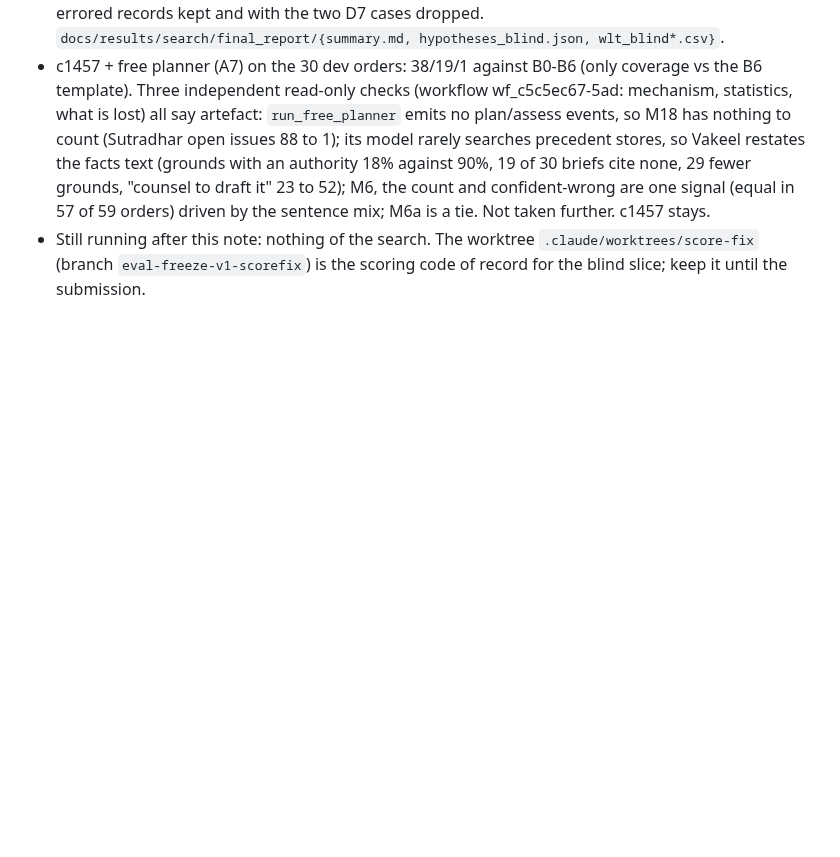
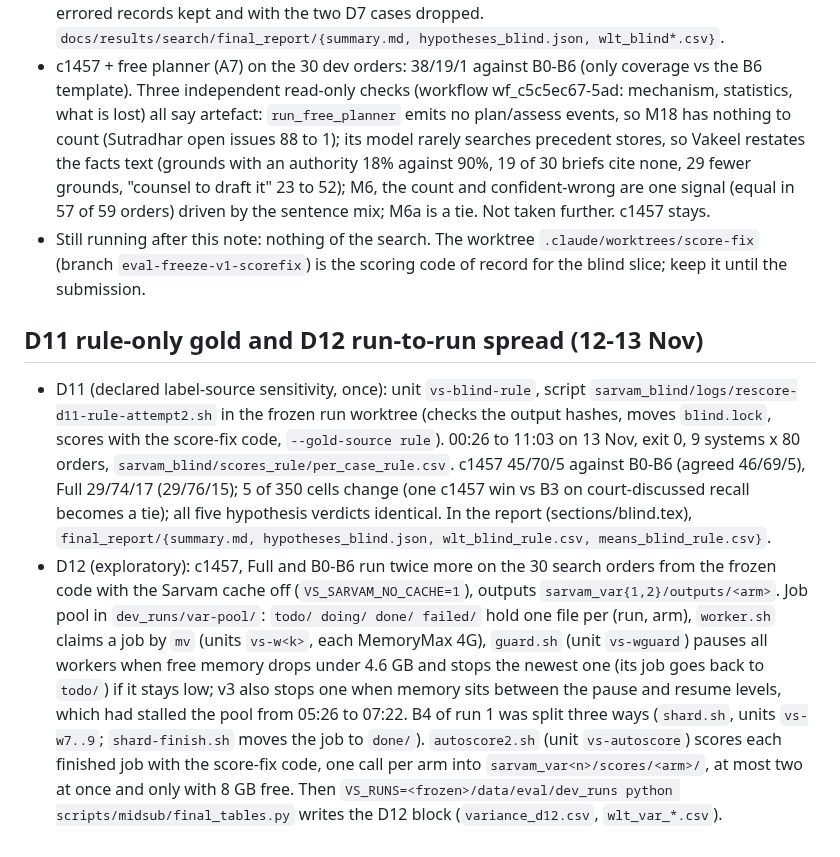
Before and after one commit to vishakkashyapk30/lma-group-project, a Markdown page: docs/handoff/arch-search-results.md, the part around the change. Drawn GitHub-style; blank space fills up the shorter version.

Commit message:
Handoff: D11 result and how the D12 job pool and scoring run

```diff
--- a/docs/handoff/arch-search-results.md
+++ b/docs/handoff/arch-search-results.md
@@ -175,3 +175,19 @@ The holdout block finished (9 arms x 20 cases). The ablation queue stopped mid-w
   57 of 59 orders) driven by the sentence mix; M6a is a tie. Not taken further. c1457 stays.
 - Still running after this note: nothing of the search. The worktree `.claude/worktrees/score-fix` (branch `eval-freeze-v1-scorefix`) is the scoring code
   of record for the blind slice; keep it until the submission.
+
+## D11 rule-only gold and D12 run-to-run spread (12-13 Nov)
+
+- D11 (declared label-source sensitivity, once): unit `vs-blind-rule`, script `sarvam_blind/logs/rescore-d11-rule-attempt2.sh` in the frozen run
+  worktree (checks the output hashes, moves `blind.lock`, scores with the score-fix code, `--gold-source rule`). 00:26 to 11:03 on 13 Nov, exit 0,
+  9 systems x 80 orders, `sarvam_blind/scores_rule/per_case_rule.csv`. c1457 45/70/5 against B0-B6 (agreed 46/69/5), Full 29/74/17 (29/76/15);
+  5 of 350 cells change (one c1457 win vs B3 on court-discussed recall becomes a tie); all five hypothesis verdicts identical. In the report
+  (sections/blind.tex), `final_report/{summary.md, hypotheses_blind.json, wlt_blind_rule.csv, means_blind_rule.csv}`.
+- D12 (exploratory): c1457, Full and B0-B6 run twice more on the 30 search orders from the frozen code with the Sarvam cache off
+  (`VS_SARVAM_NO_CACHE=1`), outputs `sarvam_var{1,2}/outputs/<arm>`. Job pool in `dev_runs/var-pool/`: `todo/ doing/ done/ failed/` hold one file
+  per (run, arm), `worker.sh` claims a job by `mv` (units `vs-w<k>`, each MemoryMax 4G), `guard.sh` (unit `vs-wguard`) pauses all workers when
+  free memory drops under 4.6 GB and stops the newest one (its job goes back to `todo/`) if it stays low; v3 also stops one when memory sits
+  between the pause and resume levels, which had stalled the pool from 05:26 to 07:22. B4 of run 1 was split three ways (`shard.sh`, units
+  `vs-w7..9`; `shard-finish.sh` moves the job to `done/`). `autoscore2.sh` (unit `vs-autoscore`) scores each finished job with the score-fix code,
+  one call per arm into `sarvam_var<n>/scores/<arm>/`, at most two at once and only with 8 GB free. Then `VS_RUNS=<frozen>/data/eval/dev_runs
+  python scripts/midsub/final_tables.py` writes the D12 block (`variance_d12.csv`, `wlt_var_*.csv`).
```
